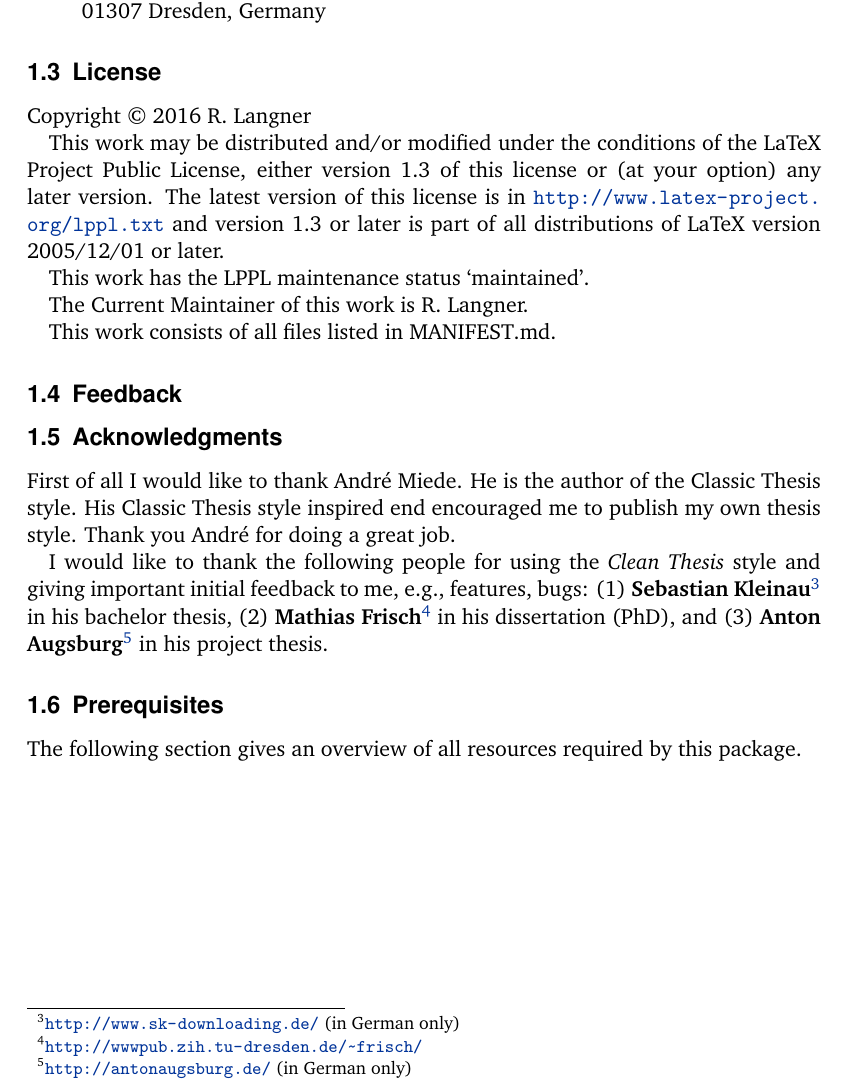
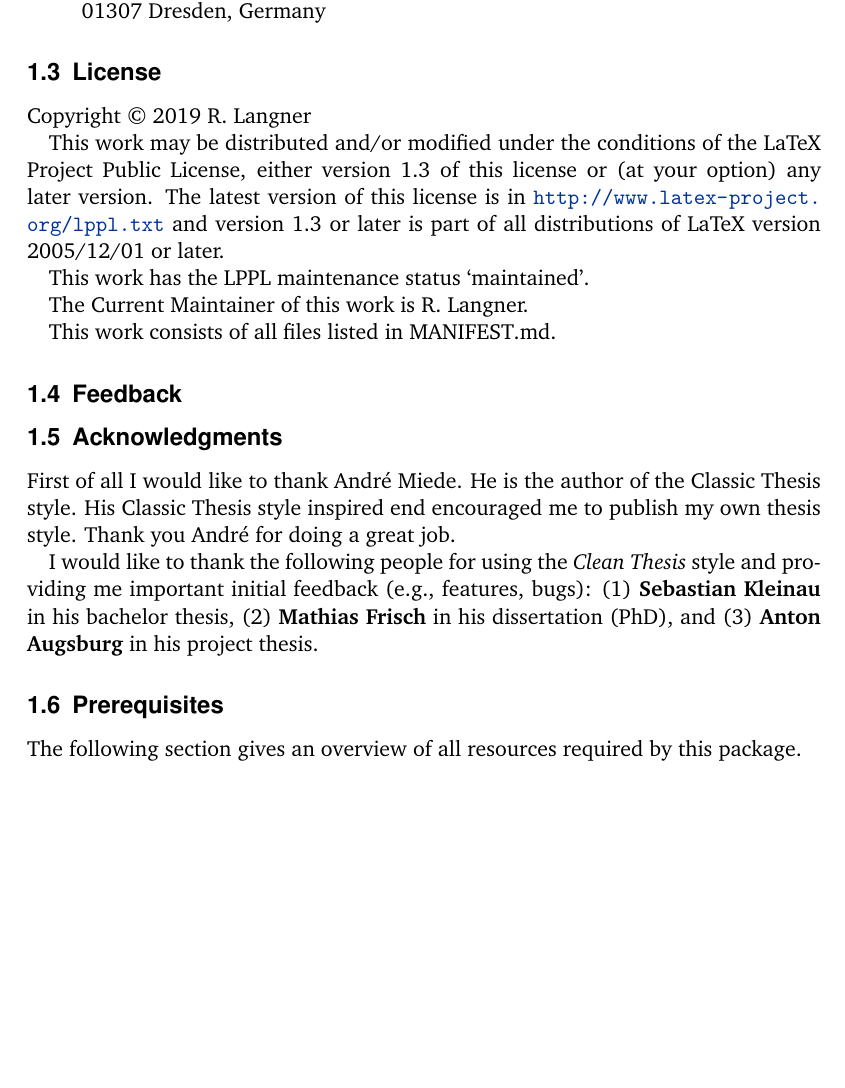
Before and after one commit to derric/cleanthesis, a LaTeX thesis (doc/cleanthesis-doc.tex): part of page 2 of 5, cut so that both start at the same text, the shorter picture padded with empty space. Compiled offline with pdfLaTeX.

Commit message:
Updated copyright year (2019).

```diff
--- a/doc/cleanthesis-doc.tex
+++ b/doc/cleanthesis-doc.tex
@@ -87,7 +87,7 @@ Alfred-Schrapel-Str. 7 \\
 \subsection{License}
 \label{sec:intro:license}
 
-Copyright \textcopyright\ 2016 R. Langner
+Copyright \textcopyright\ 2019 R. Langner
 
 This work may be distributed and/or modified under the
 conditions of the LaTeX Project Public License, either version 1.3
@@ -111,7 +111,7 @@ This work consists of all files listed in MANIFEST.md.
 
 First of all I would like to thank André Miede. He is the author of the Classic Thesis style. His Classic Thesis style inspired end encouraged me to publish my own thesis style. Thank you André for doing a great job.
 
-I would like to thank the following people for using the \cleanthesis style and giving important initial feedback to me, e.g., features, bugs: (1) \textbf{Sebastian Kleinau}\footnote{\url{http://www.sk-downloading.de/} (in German only)} in his bachelor thesis, (2) \textbf{Mathias Frisch}\footnote{\url{http://wwwpub.zih.tu-dresden.de/~frisch/}} in his dissertation (PhD), and (3) \textbf{Anton Augsburg}\footnote{\url{http://antonaugsburg.de/} (in German only)} in his project thesis.
+I would like to thank the following people for using the \cleanthesis style and providing me important initial feedback (e.g., features, bugs): (1) \textbf{Sebastian Kleinau} in his bachelor thesis, (2) \textbf{Mathias Frisch} in his dissertation (PhD), and (3) \textbf{Anton Augsburg} in his project thesis.
 
 \subsection{Prerequisites}
 \label{sec:intro:pre}
```
Also changed, not shown: MANIFEST.md (+2 -1 lines), cleanthesis.sty (+1 -1 lines), CHANGELOG.md, README.md, doc/cleanthesis-doc.tex (2 more changed lines).
